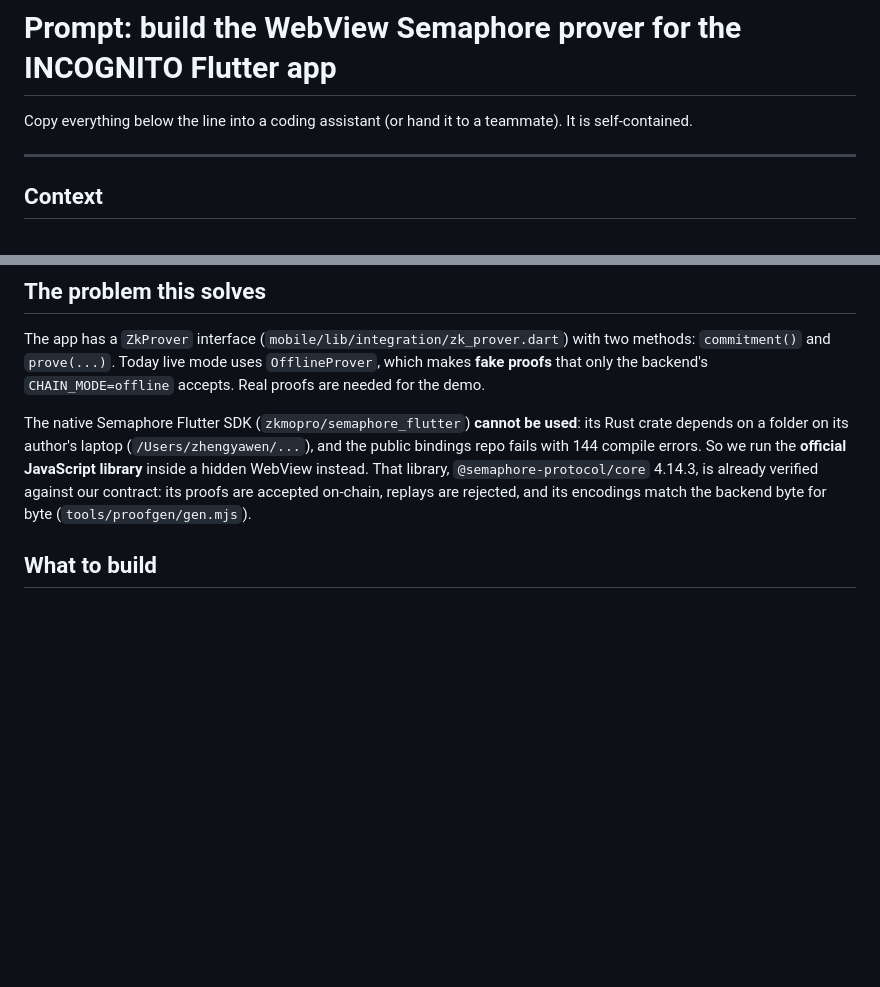
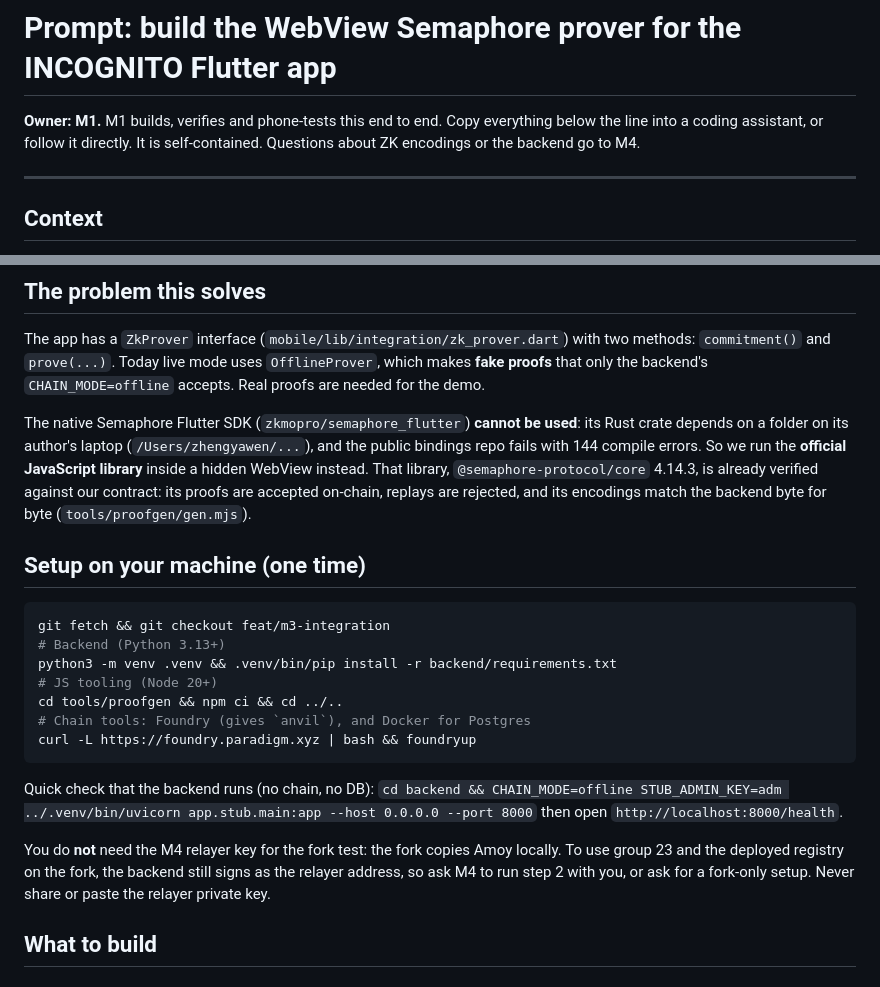
Before and after one commit to thecamouflagedgeek/Insomnia_college_round, a Markdown page: docs/chain/webview-prover-prompt.md, 2 parts joined by grey strips. Drawn GitHub-style; blank space fills up the shorter version.

Commit message:
docs(chain): WebView prover prompt addressed to M1, with setup

````diff
--- a/docs/chain/webview-prover-prompt.md
+++ b/docs/chain/webview-prover-prompt.md
@@ -1,6 +1,7 @@
 # Prompt: build the WebView Semaphore prover for the INCOGNITO Flutter app
 
-Copy everything below the line into a coding assistant (or hand it to a teammate). It is self-contained.
+**Owner: M1.** M1 builds, verifies and phone-tests this end to end. Copy everything below the line into a coding
+assistant, or follow it directly. It is self-contained. Questions about ZK encodings or the backend go to M4.
 
 ---
 
@@ -29,6 +30,26 @@ folder on its author's laptop (`/Users/zhengyawen/...`), and the public bindings
 So we run the **official JavaScript library** inside a hidden WebView instead. That library, `@semaphore-protocol/core`
 4.14.3, is already verified against our contract: its proofs are accepted on-chain, replays are rejected, and its
 encodings match the backend byte for byte (`tools/proofgen/gen.mjs`).
+
+## Setup on your machine (one time)
+
+```bash
+git fetch && git checkout feat/m3-integration
+# Backend (Python 3.13+)
+python3 -m venv .venv && .venv/bin/pip install -r backend/requirements.txt
+# JS tooling (Node 20+)
+cd tools/proofgen && npm ci && cd ../..
+# Chain tools: Foundry (gives `anvil`), and Docker for Postgres
+curl -L https://foundry.paradigm.xyz | bash && foundryup
+```
+
+Quick check that the backend runs (no chain, no DB):
+`cd backend && CHAIN_MODE=offline STUB_ADMIN_KEY=adm ../.venv/bin/uvicorn app.stub.main:app --host 0.0.0.0 --port 8000`
+then open `http://localhost:8000/health`.
+
+You do **not** need the M4 relayer key for the fork test: the fork copies Amoy locally. To use group 23 and the
+deployed registry on the fork, the backend still signs as the relayer address, so ask M4 to run step 2 with you, or
+ask for a fork-only setup. Never share or paste the relayer private key.
 
 ## What to build
 
````
